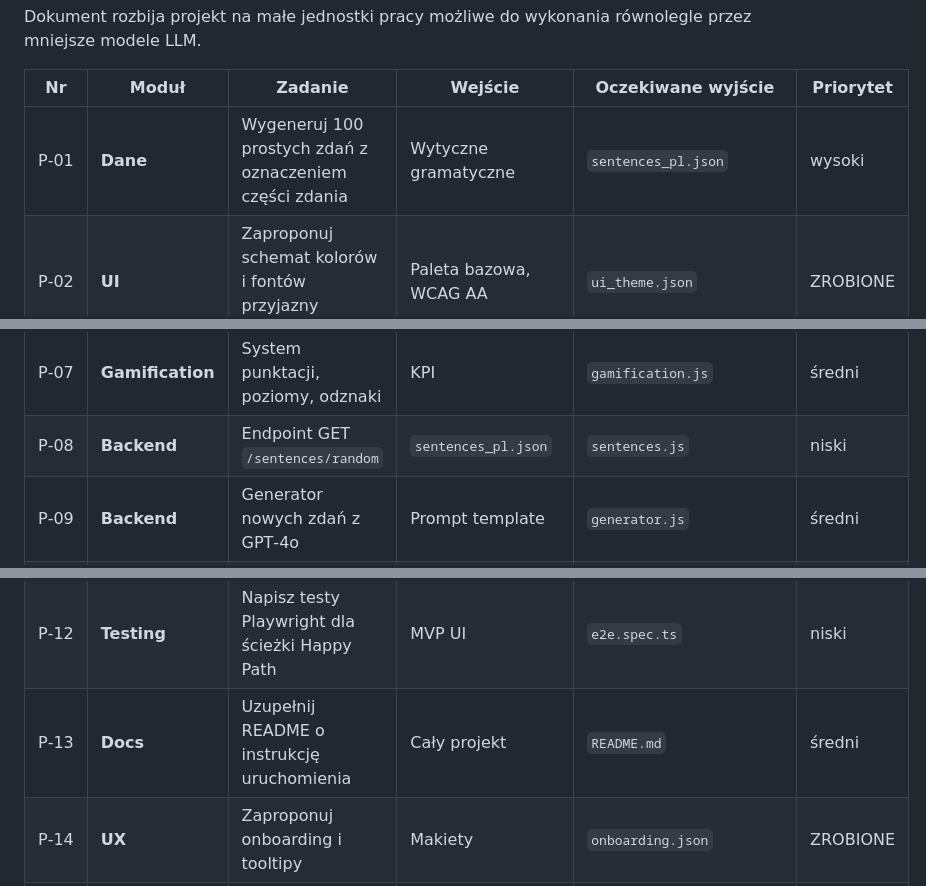
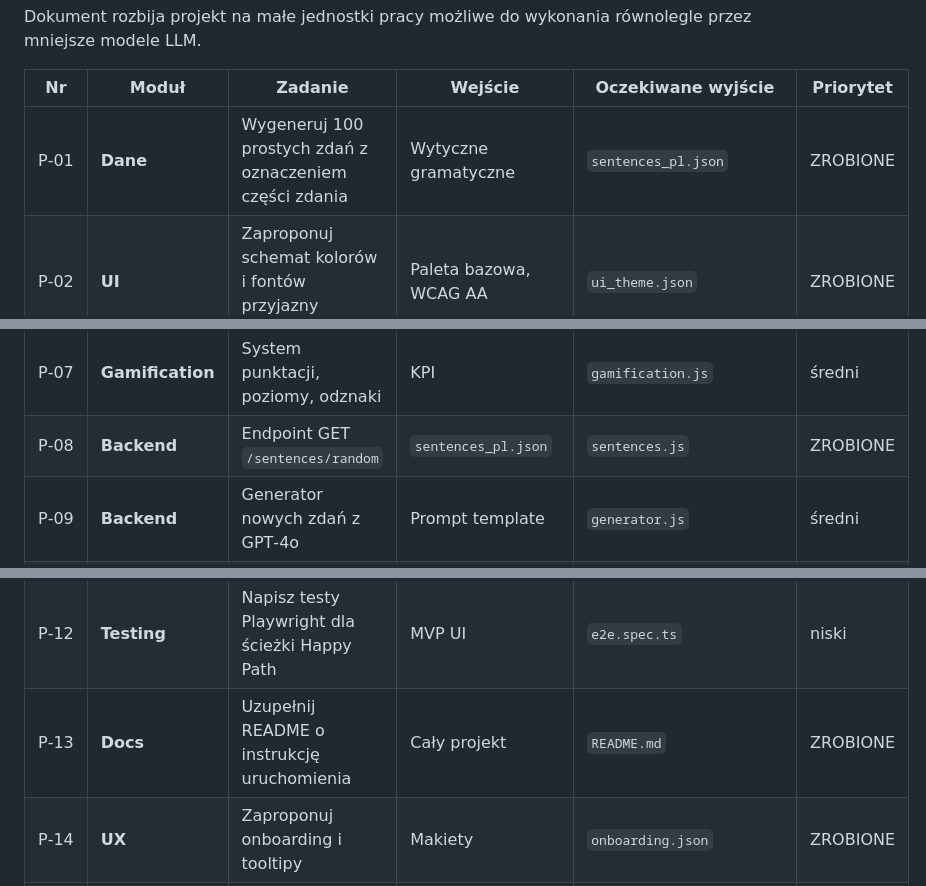
Before and after one commit to ytmytm/podmiot-i-spolka, a Markdown page: PLAN.md, 3 parts joined by grey strips. GitHub-like rendering.

Commit message:
Update project plan to reflect completed tasks and adjust priorities
- Marked tasks P-01, P-08, P-10, P-13, and P-14 as completed in `PLAN.md`.
- Updated the priority status for completed tasks to "ZROBIONE" to indicate their completion.

```diff
--- a/PLAN.md
+++ b/PLAN.md
@@ -18,19 +18,19 @@ Dokument rozbija projekt na małe jednostki pracy możliwe do wykonania równole
 
 | Nr   | Moduł            | Zadanie                                                      | Wejście                | Oczekiwane wyjście         | Priorytet |
 | ---- | ---------------- | ------------------------------------------------------------ | ---------------------- | -------------------------- | --------- |
-| P‑01 | **Dane**         | Wygeneruj 100 prostych zdań z oznaczeniem części zdania      | Wytyczne gramatyczne   | `sentences_pl.json`        | wysoki    |
+| P‑01 | **Dane**         | Wygeneruj 100 prostych zdań z oznaczeniem części zdania      | Wytyczne gramatyczne   | `sentences_pl.json`        | ZROBIONE  |
 | P‑02 | **UI**           | Zaproponuj schemat kolorów i fontów przyjazny 10‑latkom      | Paleta bazowa, WCAG AA | `ui_theme.json`            | ZROBIONE  |
 | P‑03 | **Frontend**     | Zaimplementuj komponent *SentenceBoard* z tokenizacją zdania | `SentenceBoard.spec`   | `SentenceBoard.js` + testy | ZROBIONE  |
 | P‑04 | **Frontend**     | Zaimplementuj logikę drag & drop dla etykiet                 | `drag_spec.md`         | `drag.js`                  | ZROBIONE  |
 | P‑05 | **Logic**        | Stwórz funkcję scorer() oceniającą poprawność dopasowań      | Reguły gramatyczne     | `scorer.js` + testy        | ZROBIONE  |
 | P‑06 | **Frontend**     | Ekran wyników + tabela rankingowa (localStorage)             | Makieta                | `ResultView.js`            | średni    |
 | P‑07 | **Gamification** | System punktacji, poziomy, odznaki                           | KPI                    | `gamification.js`          | średni    |
-| P‑08 | **Backend**      | Endpoint GET `/sentences/random`                             | `sentences_pl.json`    | `sentences.js`             | niski     |
+| P‑08 | **Backend**      | Endpoint GET `/sentences/random`                             | `sentences_pl.json`    | `sentences.js`             | ZROBIONE  |
 | P‑09 | **Backend**      | Generator nowych zdań z GPT‑4o                               | Prompt template        | `generator.js`             | średni    |
 | P‑10 | **DevOps**       | Przygotuj Dockerfile dla backendu                            | package.json           | Dockerfile                 | ZROBIONE  |
 | P‑11 | **CI**           | Skonfiguruj workflow GitHub Actions (test + build)           | repo                   | `.github/workflows/ci.yml` | niski     |
 | P‑12 | **Testing**      | Napisz testy Playwright dla ścieżki Happy Path               | MVP UI                 | `e2e.spec.ts`              | niski     |
-| P‑13 | **Docs**         | Uzupełnij README o instrukcję uruchomienia                   | Cały projekt           | `README.md`                | średni    |
+| P‑13 | **Docs**         | Uzupełnij README o instrukcję uruchomienia                   | Cały projekt           | `README.md`                | ZROBIONE  |
 | P‑14 | **UX**           | Zaproponuj onboarding i tooltipy                             | Makiety                | `onboarding.json`          | ZROBIONE  |
 | P‑15 | **Analytics**    | Zaproponuj plan event tracking (GA4)                         | Lista KPI              | `analytics_plan.md`        | średni    |
 | P‑16 | **PWA**          | Implementacja Service Worker dla trybu offline               | Wymagania PRD          | Service Worker             | ZROBIONE  |
```
